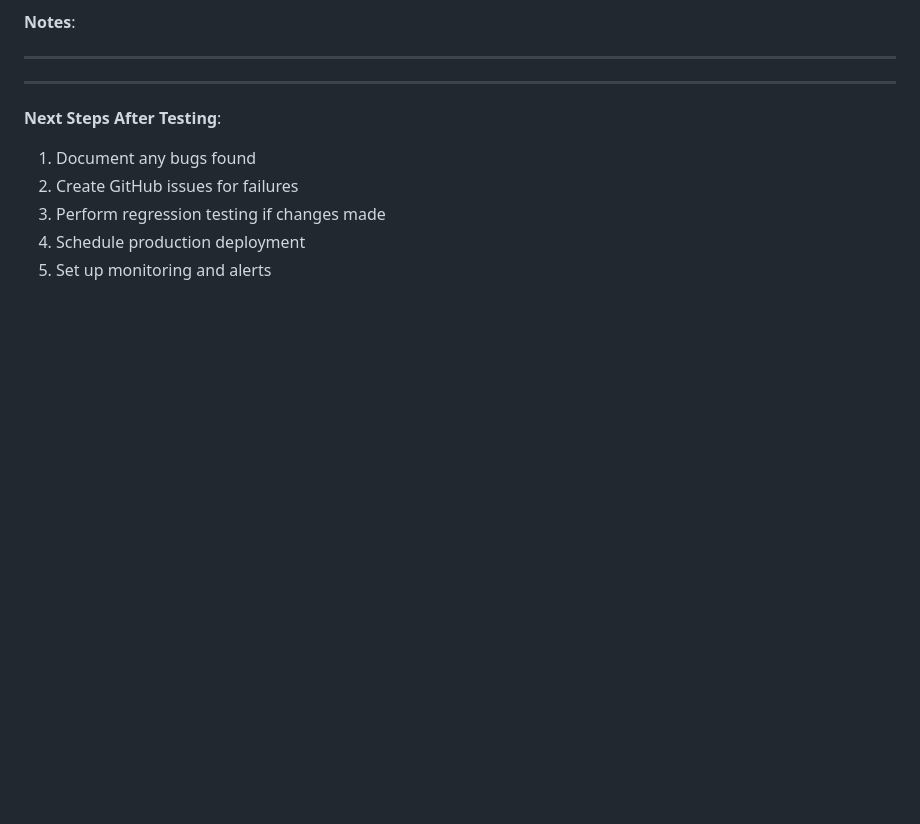
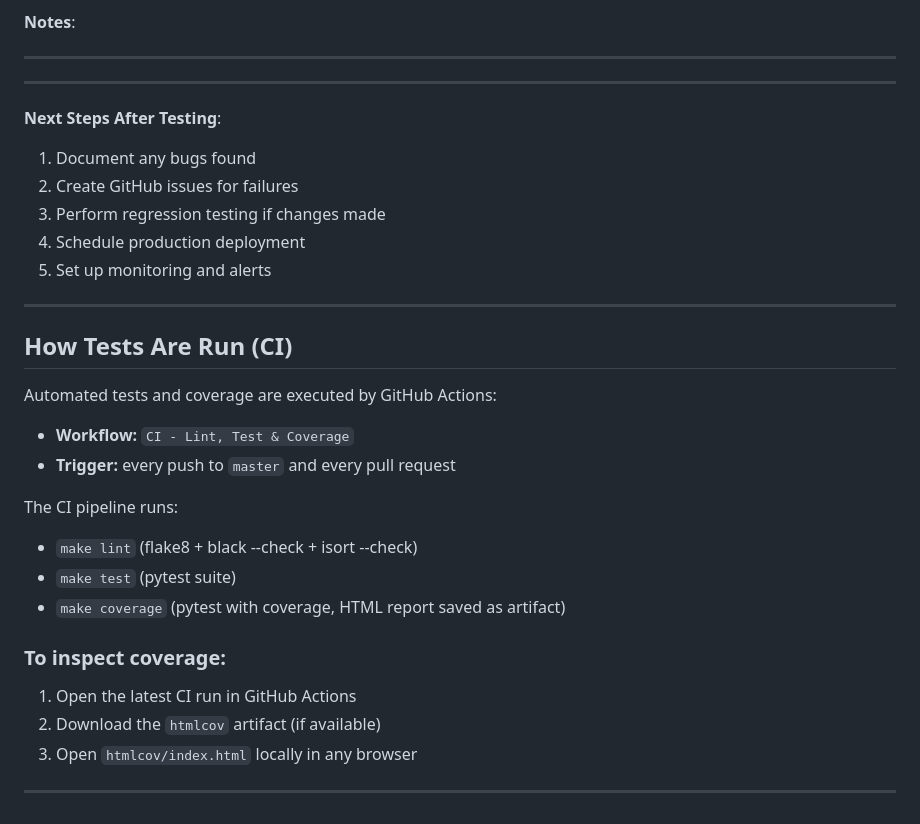
Before and after one commit to maksimmishakov/mismatch-recruiter, a Markdown page: TESTING_GUIDE.md, the part around the change. Drawn GitHub-style; blank space fills up the shorter version.

Commit message:
docs: describe CI-based test and coverage flow in TESTING_GUIDE

```diff
--- a/TESTING_GUIDE.md
+++ b/TESTING_GUIDE.md
@@ -423,3 +423,27 @@ _____________________________________________
 3. Perform regression testing if changes made
 4. Schedule production deployment
 5. Set up monitoring and alerts
+
+
+---
+
+## How Tests Are Run (CI)
+
+Automated tests and coverage are executed by GitHub Actions:
+
+- **Workflow:** `CI - Lint, Test & Coverage`
+- **Trigger:** every push to `master` and every pull request
+
+The CI pipeline runs:
+
+- `make lint`  (flake8 + black --check + isort --check)
+- `make test`  (pytest suite)
+- `make coverage`  (pytest with coverage, HTML report saved as artifact)
+
+### To inspect coverage:
+
+1. Open the latest CI run in GitHub Actions
+2. Download the `htmlcov` artifact (if available)
+3. Open `htmlcov/index.html` locally in any browser
+
+---
```
